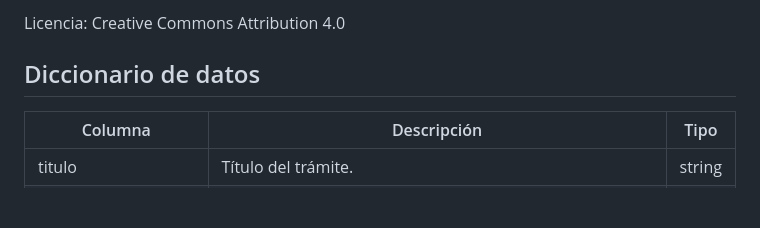
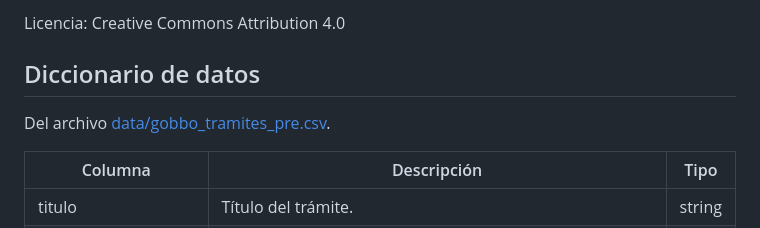
Before and after one commit to strymsg/gob.bo, a Markdown page: README.md, the part around the change. Drawn GitHub-style; blank space fills up the shorter version.

Commit message:
Agregado enlace del archivo.

```diff
--- a/README.md
+++ b/README.md
@@ -31,6 +31,8 @@ Archivos generados a partir de aplicar we scraping y guardados como archivos `cs
 Licencia: Creative Commons Attribution 4.0
 
 ## Diccionario de datos
+
+Del archivo [data/gobbo_tramites_pre.csv](data/gobbo_tramites_pre.csv).
 
 | Columna              | Descripción                                                                | Tipo   |
 |----------------------|----------------------------------------------------------------------------|--------|
```
